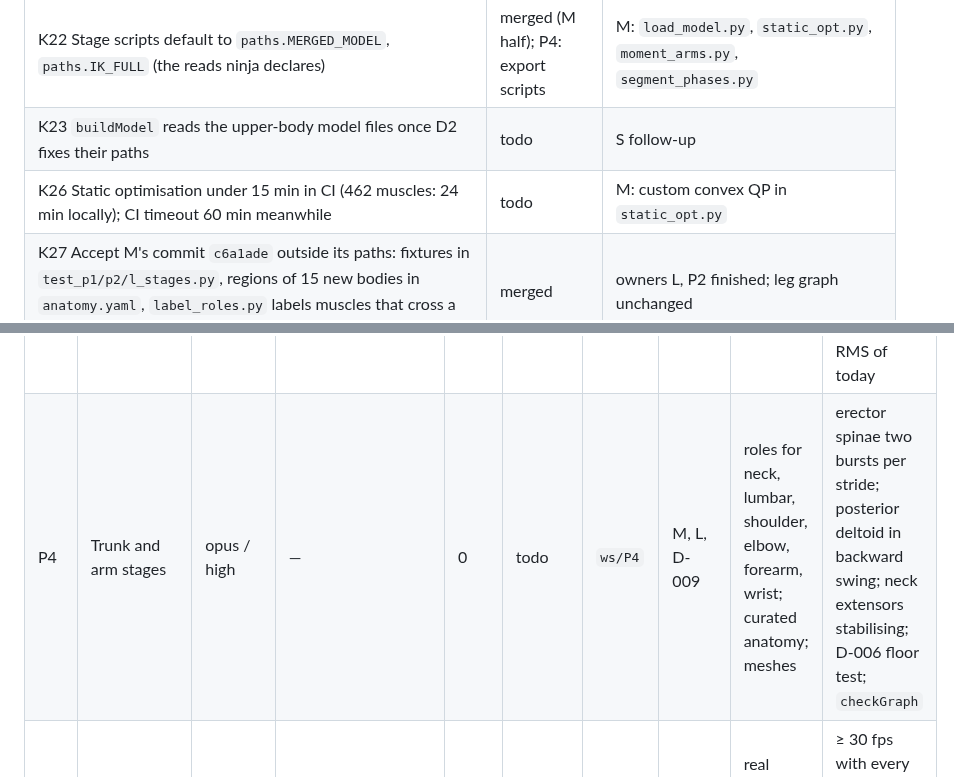
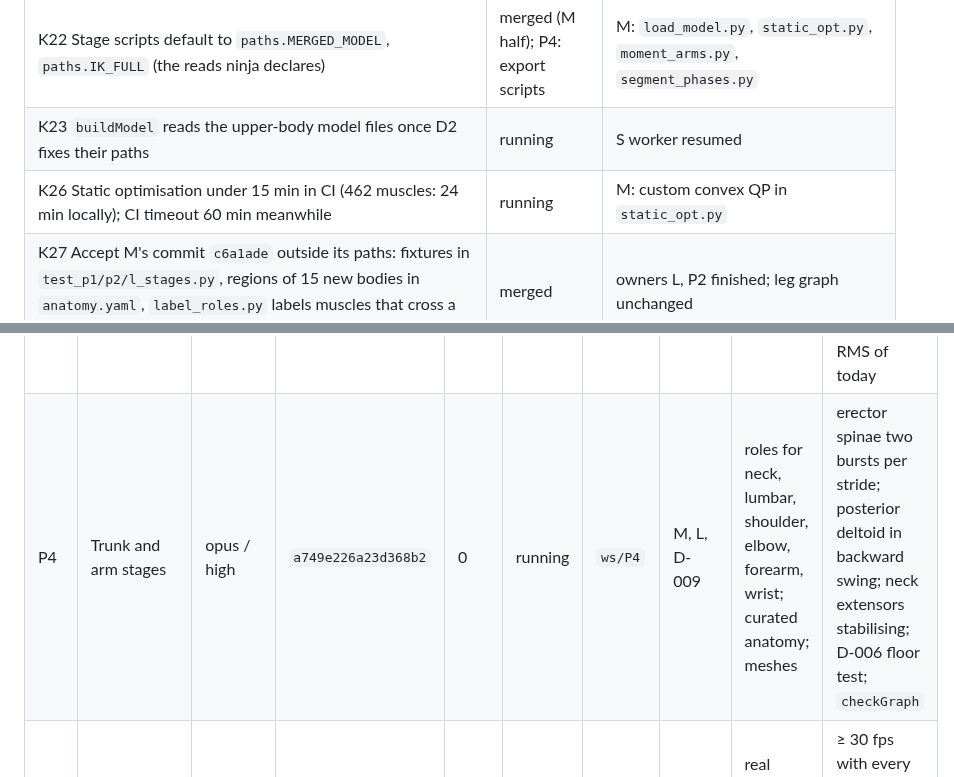
Before and after one commit to argent0/bio-mechanics, a Markdown page: TASKS.md, 2 parts joined by grey strips. Drawn GitHub-style.

Commit message:
Board: P4, K23, K26 running
Co-Authored-By: Claude Opus 5.5 <noreply@anthropic.com>

```diff
--- a/TASKS.md
+++ b/TASKS.md
@@ -133,8 +133,8 @@ Risks for M from K19: lumbar vertebra bodies and couplers (normalised axial coef
 | K20 Pass-through `pipeline/build_model.py`, empty `pipeline/config/model.yaml` (M's paths, before M starts) | merged | ninja needs both; pipeline output byte-identical |
 | K21 App wires `RegionFilter` (`web/src/main.ts`, `web/index.html`) | merged | search, GraphView, PhasePanel, DynamicsPanel, Viewer3D share one filter |
 | K22 Stage scripts default to `paths.MERGED_MODEL`, `paths.IK_FULL` (the reads ninja declares) | merged (M half); P4: export scripts | M: `load_model.py`, `static_opt.py`, `moment_arms.py`, `segment_phases.py` |
-| K23 `buildModel` reads the upper-body model files once D2 fixes their paths | todo | S follow-up |
-| K26 Static optimisation under 15 min in CI (462 muscles: 24 min locally); CI timeout 60 min meanwhile | todo | M: custom convex QP in `static_opt.py` |
+| K23 `buildModel` reads the upper-body model files once D2 fixes their paths | running | S worker resumed |
+| K26 Static optimisation under 15 min in CI (462 muscles: 24 min locally); CI timeout 60 min meanwhile | running | M: custom convex QP in `static_opt.py` |
 | K27 Accept M's commit `c6a1ade` outside its paths: fixtures in `test_p1/p2/l_stages.py`, regions of 15 new bodies in `anatomy.yaml`, `label_roles.py` labels muscles that cross a labelled coordinate | merged | owners L, P2 finished; leg graph unchanged |
 | K25 D2: fetch FBLS from its pinned mirror, git-ignored, checksummed (D-011) | merged | 324 muscles load; mirror holds no meshes (vertebra meshes absent); full licence text unobtained (simtk.org down) |
 | K24 L's web-test line (ten coordinates in `dynamics.json`); left-aware FMA subset on main | merged | graph 207 nodes, 1096 edges; reproduces on main |
@@ -148,7 +148,7 @@ L findings: left vasti brake left knee flexion in reference pre-swing (left load
 | ID | Workstream | Model / effort | Worker ID | Fails | State | Branch | Inputs | Outputs | Acceptance |
 |---|---|---|---|---|---|---|---|---|---|
 | M | Model merge | opus / xhigh | `ac5f4d49260d0cc4a` | 0 | merged | `ws/M` | D2, S, D-008–D-010 | merged model, head split, neck angles holding the head level, reserves | static optimisation over the stride; reserves RMS < 10 N·m lumbar, < 2 N·m arm, < 1 N·m neck; leg activations within 0.02 RMS of today |
-| P4 | Trunk and arm stages | opus / high | — | 0 | todo | `ws/P4` | M, L, D-009 | roles for neck, lumbar, shoulder, elbow, forearm, wrist; curated anatomy; meshes | erector spinae two bursts per stride; posterior deltoid in backward swing; neck extensors stabilising; D-006 floor test; `checkGraph` |
+| P4 | Trunk and arm stages | opus / high | `a749e226a23d368b2` | 0 | running | `ws/P4` | M, L, D-009 | roles for neck, lumbar, shoulder, elbow, forearm, wrist; curated anatomy; meshes | erector spinae two bursts per stride; posterior deltoid in backward swing; neck extensors stabilising; D-006 floor test; `checkGraph` |
 | W2 | Web, real output | sonnet / medium | — | 0 | todo | `ws/W2` | P4, S | real graph wired in; tubes for every muscle | ≥ 30 fps with every muscle; `data/out/` < 8 MB; recorded trace conforms |
 
 ## Wave 3 — Integration (coordinator)
```
